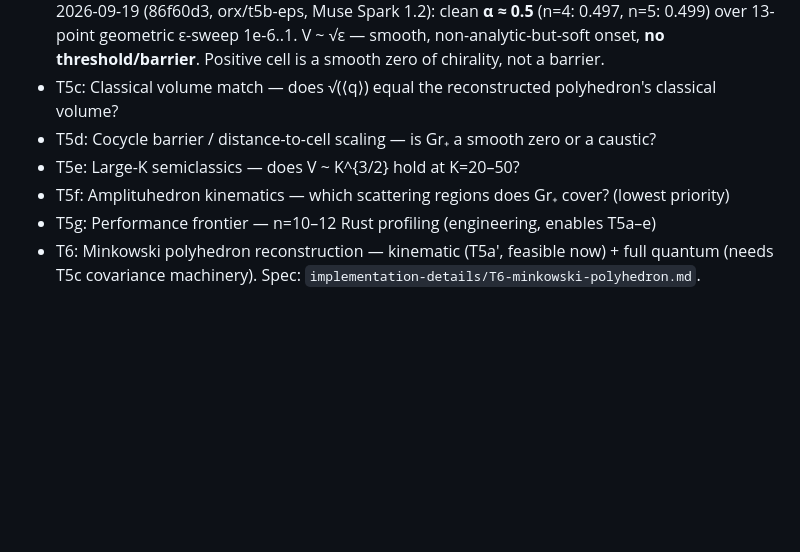
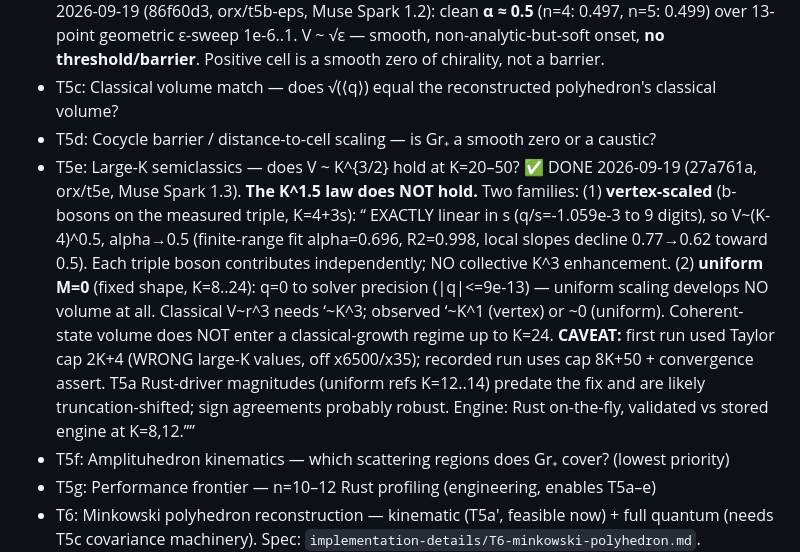
Before and after one commit to space-cadet/lqg-scattering, a Markdown page: memory-bank/tasks.md, the part around the change. GitHub-like rendering; blank space fills up the shorter version.

Commit message:
Memory-bank: T5e DONE — K^1.5 law does NOT hold
T5e (27a761a, Muse Spark 1.3): the classical V ~ K^{3/2} scaling does NOT
hold. Vertex-scaled family: <q> exactly linear in s, V~(K-4)^0.5, alpha->0.5,
no collective K^3 enhancement. Uniform M=0 family: q=0 to solver precision,
uniform scaling develops NO volume. Coherent-state volume does not enter a
classical-growth regime up to K=24. Taylor truncation caveat: T5a Rust-driver
magnitudes (uniform refs K=12..14) predate the 8K+50 fix and are likely
truncation-shifted; sign agreements probably robust.

```diff
--- a/memory-bank/tasks.md
+++ b/memory-bank/tasks.md
@@ -233,7 +233,7 @@ manuscript.md restructured by ORX agent with published baseline and numerical re
 - T5b: Perturbation response V(ε) — is chirality a smooth knob or a phase transition? ✅ DONE 2026-09-19 (86f60d3, orx/t5b-eps, Muse Spark 1.2): clean **α ≈ 0.5** (n=4: 0.497, n=5: 0.499) over 13-point geometric ε-sweep 1e-6..1. V ~ √ε — smooth, non-analytic-but-soft onset, **no threshold/barrier**. Positive cell is a smooth zero of chirality, not a barrier.
 - T5c: Classical volume match — does √(⟨q⟩) equal the reconstructed polyhedron's classical volume?
 - T5d: Cocycle barrier / distance-to-cell scaling — is Gr₊ a smooth zero or a caustic?
-- T5e: Large-K semiclassics — does V ~ K^{3/2} hold at K=20–50?
+- T5e: Large-K semiclassics — does V ~ K^{3/2} hold at K=20–50? ✅ DONE 2026-09-19 (27a761a, orx/t5e, Muse Spark 1.3). **The K^1.5 law does NOT hold.** Two families: (1) **vertex-scaled** (b-bosons on the measured triple, K=4+3s): <q> EXACTLY linear in s (q/s=-1.059e-3 to 9 digits), so V~(K-4)^0.5, alpha→0.5 (finite-range fit alpha=0.696, R2=0.998, local slopes decline 0.77→0.62 toward 0.5). Each triple boson contributes independently; NO collective K^3 enhancement. (2) **uniform M=0** (fixed shape, K=8..24): q=0 to solver precision (|q|<=9e-13) — uniform scaling develops NO volume at all. Classical V~r^3 needs <q>~K^3; observed <q>~K^1 (vertex) or ~0 (uniform). Coherent-state volume does NOT enter a classical-growth regime up to K=24. **CAVEAT:** first run used Taylor cap 2K+4 (WRONG large-K values, off x6500/x35); recorded run uses cap 8K+50 + convergence assert. T5a Rust-driver magnitudes (uniform refs K=12..14) predate the fix and are likely truncation-shifted; sign agreements probably robust. Engine: Rust on-the-fly, validated vs stored engine at K=8,12.
 - T5f: Amplituhedron kinematics — which scattering regions does Gr₊ cover? (lowest priority)
 - T5g: Performance frontier — n=10–12 Rust profiling (engineering, enables T5a–e)
 - T6: Minkowski polyhedron reconstruction — kinematic (T5a′, feasible now) + full quantum (needs T5c covariance machinery). Spec: `implementation-details/T6-minkowski-polyhedron.md`.
```
